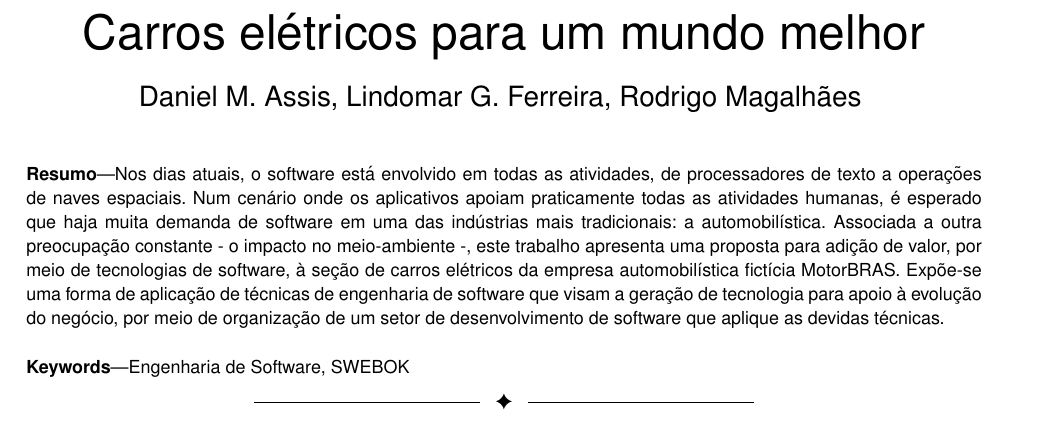
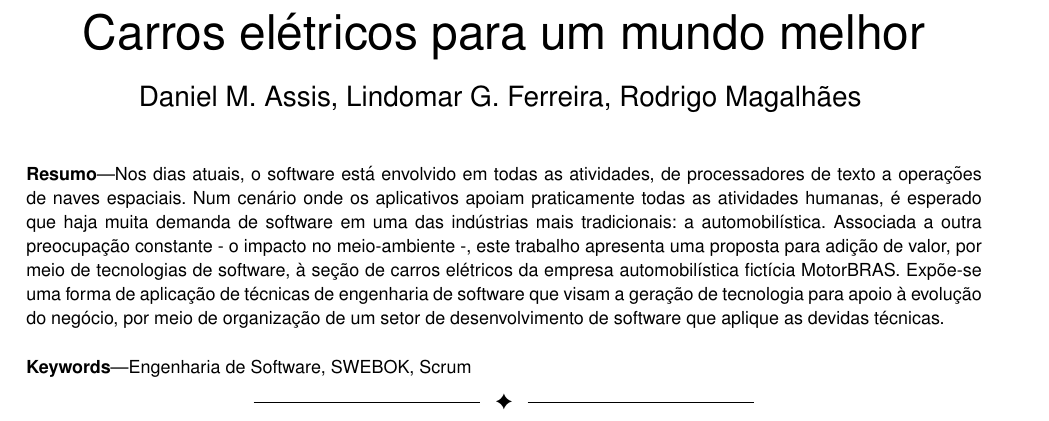
Before and after one commit to medeiros/eso-project, a LaTeX paper (eso-project.tex): part of page 1 of 9, cut so that both start at the same text. Compiled offline with pdfLaTeX.

Commit message:
Adding 'Scrum' to keywords section

```diff
--- a/eso-project.tex
+++ b/eso-project.tex
@@ -24,7 +24,7 @@
 Nos dias atuais, o software está envolvido em todas as atividades, de processadores de texto a operações de naves espaciais. Num cenário onde os aplicativos apoiam praticamente todas as atividades humanas, é esperado que haja muita demanda de software em uma das indústrias mais tradicionais: a automobilística. Associada a outra preocupação constante - o impacto no meio-ambiente -, este trabalho apresenta uma proposta para adição de valor, por meio de tecnologias de software, à seção de carros elétricos da empresa automobilística fictícia MotorBRAS. Expõe-se uma forma de aplicação de técnicas de engenharia de software que visam a geração de tecnologia para apoio à evolução do negócio, por meio de organização de um setor de desenvolvimento de software que aplique as devidas técnicas.
 \end{abstract}
 \begin{IEEEkeywords}
-Engenharia de Software, SWEBOK
+Engenharia de Software, SWEBOK, Scrum
 \end{IEEEkeywords}}
 
 \maketitle
```
